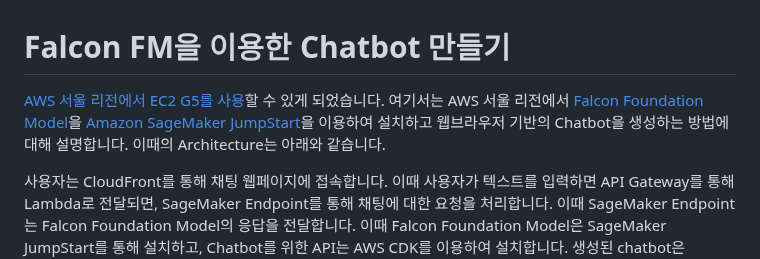
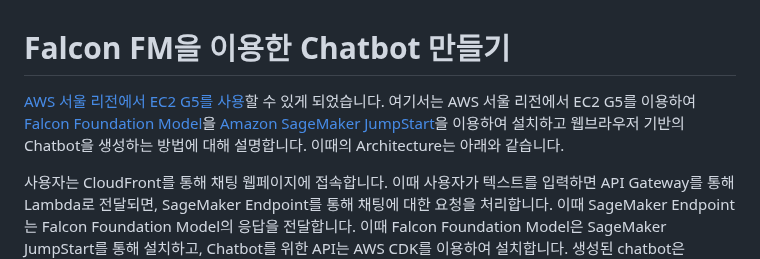
Before and after one commit to kyopark2014/chatbot-based-on-Falcon-FM, a Markdown page: README.md, the part around the change. GitHub-like rendering.

```diff
--- a/README.md
+++ b/README.md
@@ -1,6 +1,6 @@
 # Falcon FM을 이용한 Chatbot 만들기
 
-[AWS 서울 리전에서 EC2 G5를 사용](https://aws.amazon.com/ko/about-aws/whats-new/2023/06/amazon-ec2-g5-instances-additional-regions/)할 수 있게 되었습니다. 여기서는 AWS 서울 리전에서 [Falcon Foundation Model](https://aws.amazon.com/ko/blogs/machine-learning/technology-innovation-institute-trains-the-state-of-the-art-falcon-llm-40b-foundation-model-on-amazon-sagemaker/)을 [Amazon SageMaker JumpStart](https://aws.amazon.com/ko/sagemaker/jumpstart/?sagemaker-data-wrangler-whats-new.sort-by=item.additionalFields.postDateTime&sagemaker-data-wrangler-whats-new.sort-order=desc)을 이용하여 설치하고 웹브라우저 기반의 Chatbot을 생성하는 방법에 대해 설명합니다. 이때의 Architecture는 아래와 같습니다.
+[AWS 서울 리전에서 EC2 G5를 사용](https://aws.amazon.com/ko/about-aws/whats-new/2023/06/amazon-ec2-g5-instances-additional-regions/)할 수 있게 되었습니다. 여기서는 AWS 서울 리전에서 EC2 G5를 이용하여 [Falcon Foundation Model](https://aws.amazon.com/ko/blogs/machine-learning/technology-innovation-institute-trains-the-state-of-the-art-falcon-llm-40b-foundation-model-on-amazon-sagemaker/)을 [Amazon SageMaker JumpStart](https://aws.amazon.com/ko/sagemaker/jumpstart/?sagemaker-data-wrangler-whats-new.sort-by=item.additionalFields.postDateTime&sagemaker-data-wrangler-whats-new.sort-order=desc)을 이용하여 설치하고 웹브라우저 기반의 Chatbot을 생성하는 방법에 대해 설명합니다. 이때의 Architecture는 아래와 같습니다.
 
 사용자는 CloudFront를 통해 채팅 웹페이지에 접속합니다. 이때 사용자가 텍스트를 입력하면 API Gateway를 통해 Lambda로 전달되면, SageMaker Endpoint를 통해 채팅에 대한 요청을 처리합니다. 이때 SageMaker Endpoint는 Falcon Foundation Model의 응답을 전달합니다. 이때 Falcon Foundation Model은 SageMaker JumpStart를 통해 설치하고, Chatbot를 위한 API는 AWS CDK를 이용하여 설치합니다. 생성된 chatbot은 "/chat" API를 통하여 텍스트로 요청을 하고 응답을 화면에 표시할 수 있습니다.
 
```
